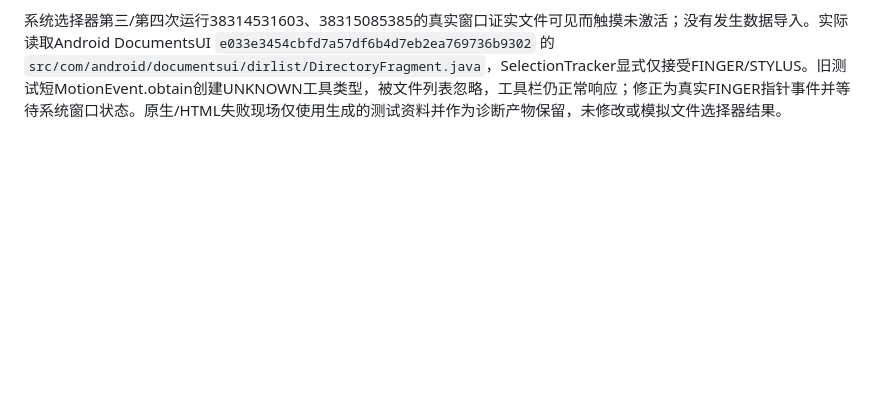
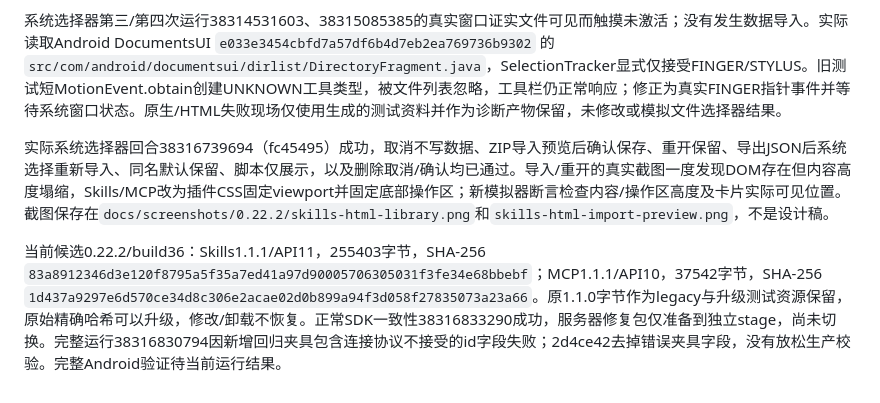
Before and after one commit to veryy/Solvit, a Markdown page: docs/plugin-document-stage.md, the part around the change. Rendered like a GitHub page; blank space fills up the shorter version.

Commit message:
docs: record real Skills file roundtrip and visible HTML screenshots [skip ci]

```diff
--- a/docs/plugin-document-stage.md
+++ b/docs/plugin-document-stage.md
@@ -17,3 +17,7 @@ Android官方[Storage Access Framework](https://developer.android.com/training/d
 真实系统选择器运行38313346912已确认取消导入不写数据，随后DocumentsUI的Downloads行ACTION_CLICK返回false，未到文件导入。测试驱动改为点击实际观察到的可见控件坐标，仍使用系统窗口和真实触摸，未模拟选择结果；新运行38313891124待确认。完整Android运行38313790898仍待结果，不能称为新APK交付。
 
 系统选择器第三/第四次运行38314531603、38315085385的真实窗口证实文件可见而触摸未激活；没有发生数据导入。实际读取Android DocumentsUI `e033e3454cbfd7a57df6b4d7eb2ea769736b9302` 的`src/com/android/documentsui/dirlist/DirectoryFragment.java`，SelectionTracker显式仅接受FINGER/STYLUS。旧测试短MotionEvent.obtain创建UNKNOWN工具类型，被文件列表忽略，工具栏仍正常响应；修正为真实FINGER指针事件并等待系统窗口状态。原生/HTML失败现场仅使用生成的测试资料并作为诊断产物保留，未修改或模拟文件选择器结果。
+
+实际系统选择器回合38316739694（fc45495）成功，取消不写数据、ZIP导入预览后确认保存、重开保留、导出JSON后系统选择重新导入、同名默认保留、脚本仅展示，以及删除取消/确认均已通过。导入/重开的真实截图一度发现DOM存在但内容高度塌缩，Skills/MCP改为插件CSS固定viewport并固定底部操作区；新模拟器断言检查内容/操作区高度及卡片实际可见位置。截图保存在`docs/screenshots/0.22.2/skills-html-library.png`和`skills-html-import-preview.png`，不是设计稿。
+
+当前候选0.22.2/build36：Skills1.1.1/API11，255403字节，SHA-256 `83a8912346d3e120f8795a5f35a7ed41a97d90005706305031f3fe34e68bbebf`；MCP1.1.1/API10，37542字节，SHA-256 `1d437a9297e6d570ce34d8c306e2acae02d0b899a94f3d058f27835073a23a66`。原1.1.0字节作为legacy与升级测试资源保留，原始精确哈希可以升级，修改/卸载不恢复。正常SDK一致性38316833290成功，服务器修复包仅准备到独立stage，尚未切换。完整运行38316830794因新增回归夹具包含连接协议不接受的id字段失败；2d4ce42去掉错误夹具字段，没有放松生产校验。完整Android验证待当前运行结果。
```
Also changed, not shown: docs/screenshots/0.22.2/skills-html-import-preview.png (added), docs/screenshots/0.22.2/skills-html-library.png (added).
